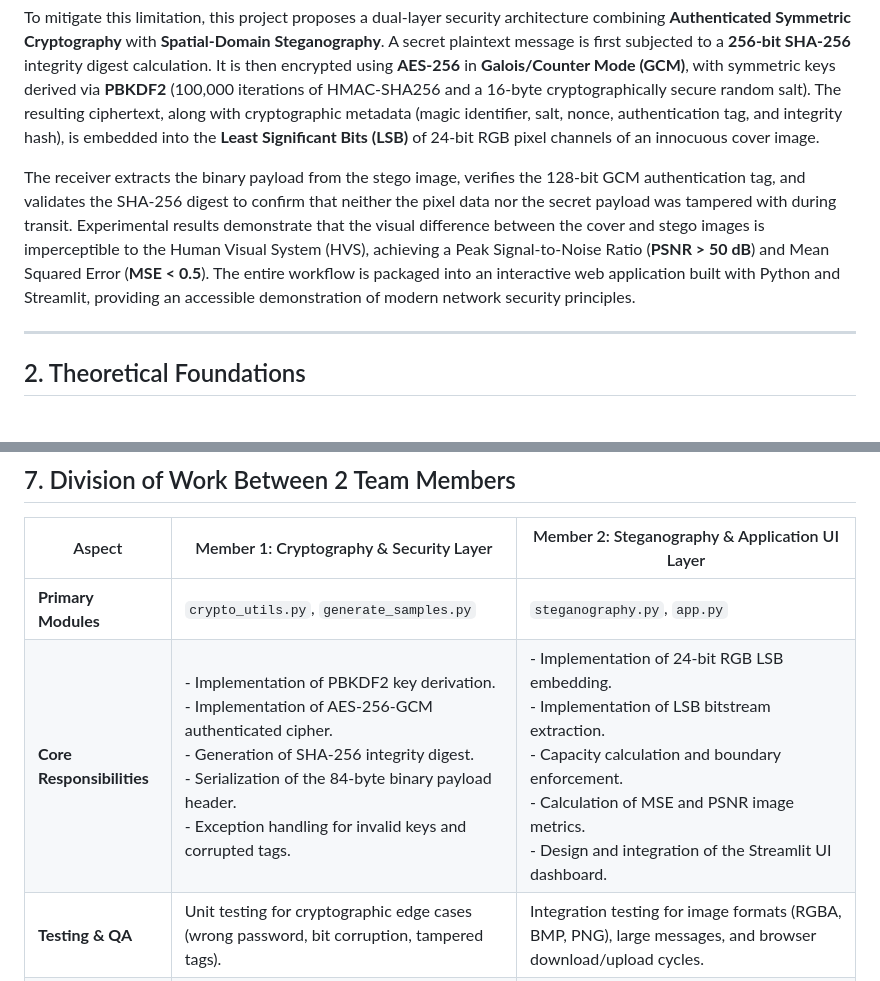
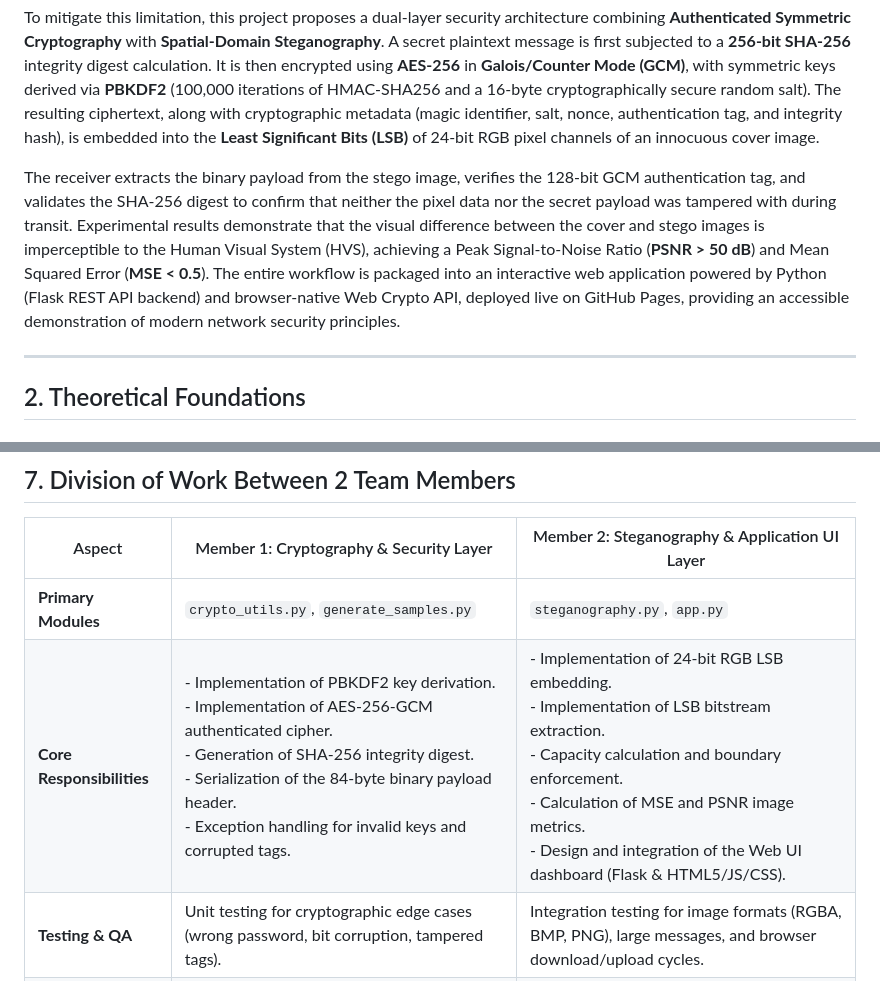
Before and after one commit to SanathBRao/secure-image-steganography-cns, a Markdown page: CNS_PROJECT_REPORT.md, 2 parts joined by grey strips. Drawn GitHub-style.

Commit message:
Update tech stack details in academic project report

```diff
--- a/CNS_PROJECT_REPORT.md
+++ b/CNS_PROJECT_REPORT.md
@@ -14,7 +14,7 @@ In contemporary network communications, transmitting sensitive data across untru
 
 To mitigate this limitation, this project proposes a dual-layer security architecture combining **Authenticated Symmetric Cryptography** with **Spatial-Domain Steganography**. A secret plaintext message is first subjected to a **256-bit SHA-256** integrity digest calculation. It is then encrypted using **AES-256** in **Galois/Counter Mode (GCM)**, with symmetric keys derived via **PBKDF2** (100,000 iterations of HMAC-SHA256 and a 16-byte cryptographically secure random salt). The resulting ciphertext, along with cryptographic metadata (magic identifier, salt, nonce, authentication tag, and integrity hash), is embedded into the **Least Significant Bits (LSB)** of 24-bit RGB pixel channels of an innocuous cover image.
 
-The receiver extracts the binary payload from the stego image, verifies the 128-bit GCM authentication tag, and validates the SHA-256 digest to confirm that neither the pixel data nor the secret payload was tampered with during transit. Experimental results demonstrate that the visual difference between the cover and stego images is imperceptible to the Human Visual System (HVS), achieving a Peak Signal-to-Noise Ratio (**PSNR > 50 dB**) and Mean Squared Error (**MSE < 0.5**). The entire workflow is packaged into an interactive web application built with Python and Streamlit, providing an accessible demonstration of modern network security principles.
+The receiver extracts the binary payload from the stego image, verifies the 128-bit GCM authentication tag, and validates the SHA-256 digest to confirm that neither the pixel data nor the secret payload was tampered with during transit. Experimental results demonstrate that the visual difference between the cover and stego images is imperceptible to the Human Visual System (HVS), achieving a Peak Signal-to-Noise Ratio (**PSNR > 50 dB**) and Mean Squared Error (**MSE < 0.5**). The entire workflow is packaged into an interactive web application powered by Python (Flask REST API backend) and browser-native Web Crypto API, deployed live on GitHub Pages, providing an accessible demonstration of modern network security principles.
 
 ---
 
@@ -282,7 +282,7 @@ The project incorporates an automated test suite (`test_stego.py`) validating 8
 | Aspect | Member 1: Cryptography & Security Layer | Member 2: Steganography & Application UI Layer |
 |---|---|---|
 | **Primary Modules** | `crypto_utils.py`, `generate_samples.py` | `steganography.py`, `app.py` |
-| **Core Responsibilities** | - Implementation of PBKDF2 key derivation.<br>- Implementation of AES-256-GCM authenticated cipher.<br>- Generation of SHA-256 integrity digest.<br>- Serialization of the 84-byte binary payload header.<br>- Exception handling for invalid keys and corrupted tags. | - Implementation of 24-bit RGB LSB embedding.<br>- Implementation of LSB bitstream extraction.<br>- Capacity calculation and boundary enforcement.<br>- Calculation of MSE and PSNR image metrics.<br>- Design and integration of the Streamlit UI dashboard. |
+| **Core Responsibilities** | - Implementation of PBKDF2 key derivation.<br>- Implementation of AES-256-GCM authenticated cipher.<br>- Generation of SHA-256 integrity digest.<br>- Serialization of the 84-byte binary payload header.<br>- Exception handling for invalid keys and corrupted tags. | - Implementation of 24-bit RGB LSB embedding.<br>- Implementation of LSB bitstream extraction.<br>- Capacity calculation and boundary enforcement.<br>- Calculation of MSE and PSNR image metrics.<br>- Design and integration of the Web UI dashboard (Flask & HTML5/JS/CSS). |
 | **Testing & QA** | Unit testing for cryptographic edge cases (wrong password, bit corruption, tampered tags). | Integration testing for image formats (RGBA, BMP, PNG), large messages, and browser download/upload cycles. |
 | **Viva Focus** | Block ciphers, key schedules, GCM authentication tag, salt/nonce rationale, PBKDF2 iterations, brute-force complexity. | Spatial domain steganography, bitwise masking, Human Visual System limits, PSNR/MSE metrics, PNG vs JPEG compression. |
 
```
